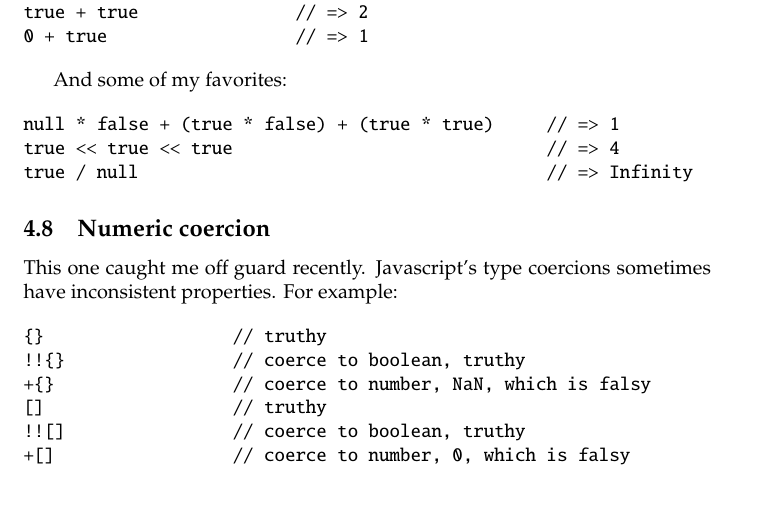
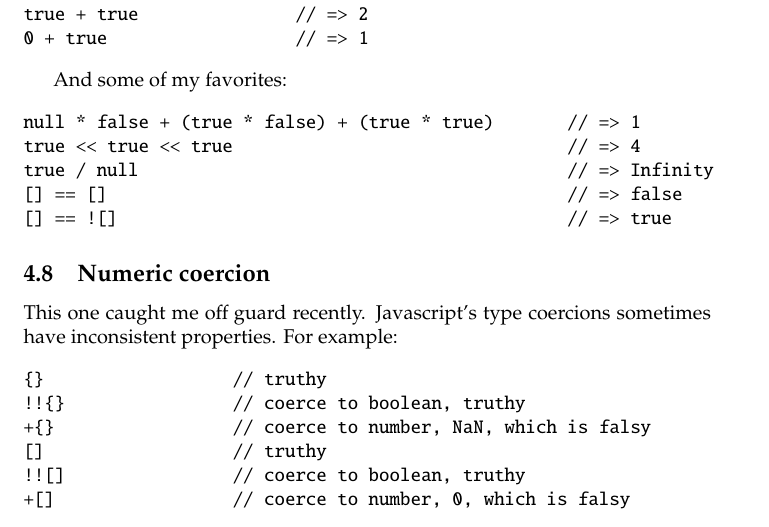
Before and after one commit to spencertipping/js-in-ten-minutes, a LaTeX document (js-in-ten-minutes.tex): part of page 11 of 27, cut so that both start at the same text. Compiled offline with pdfLaTeX.

Commit message:
Added the pathological array == example

```diff
--- a/js-in-ten-minutes.tex
+++ b/js-in-ten-minutes.tex
@@ -364,9 +364,11 @@ true + true               // => 2
     And some of my favorites:
 
 \begin{verbatim}
-null * false + (true * false) + (true * true)     // => 1
-true << true << true                              // => 4
-true / null                                       // => Infinity
+null * false + (true * false) + (true * true)       // => 1
+true << true << true                                // => 4
+true / null                                         // => Infinity
+[] == []                                            // => false
+[] == ![]                                           // => true
 \end{verbatim}
 
 \subsection {Numeric coercion}
```
Also changed, not shown: js-in-ten-minutes.pdf, 1 other file.
